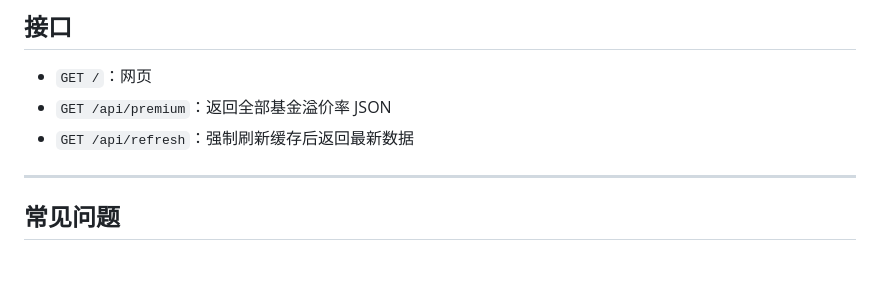
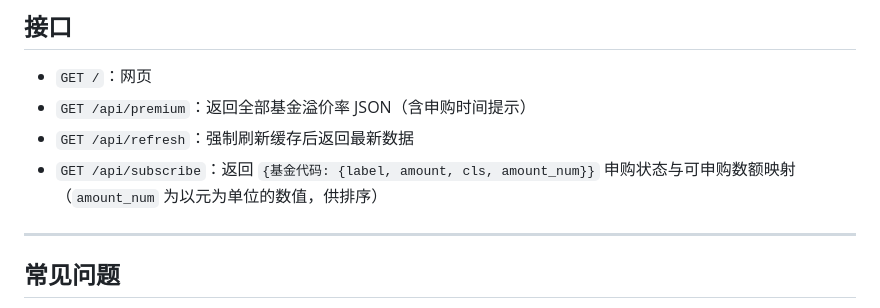
Before and after one commit to nianwanqing13-code/fund-premium-site, a Markdown page: README.md, the part around the change. GitHub-like rendering; blank space fills up the shorter version.

Commit message:
docs: update handover doc and README to match latest features

```diff
--- a/README.md
+++ b/README.md
@@ -79,8 +79,9 @@ python app.py
 ## 接口
 
 - `GET /`：网页
-- `GET /api/premium`：返回全部基金溢价率 JSON
+- `GET /api/premium`：返回全部基金溢价率 JSON（含申购时间提示）
 - `GET /api/refresh`：强制刷新缓存后返回最新数据
+- `GET /api/subscribe`：返回 `{基金代码: {label, amount, cls, amount_num}}` 申购状态与可申购数额映射（`amount_num` 为以元为单位的数值，供排序）
 
 ---
 
```
Also changed, not shown: 交接文档.md (+78 -54 lines).
